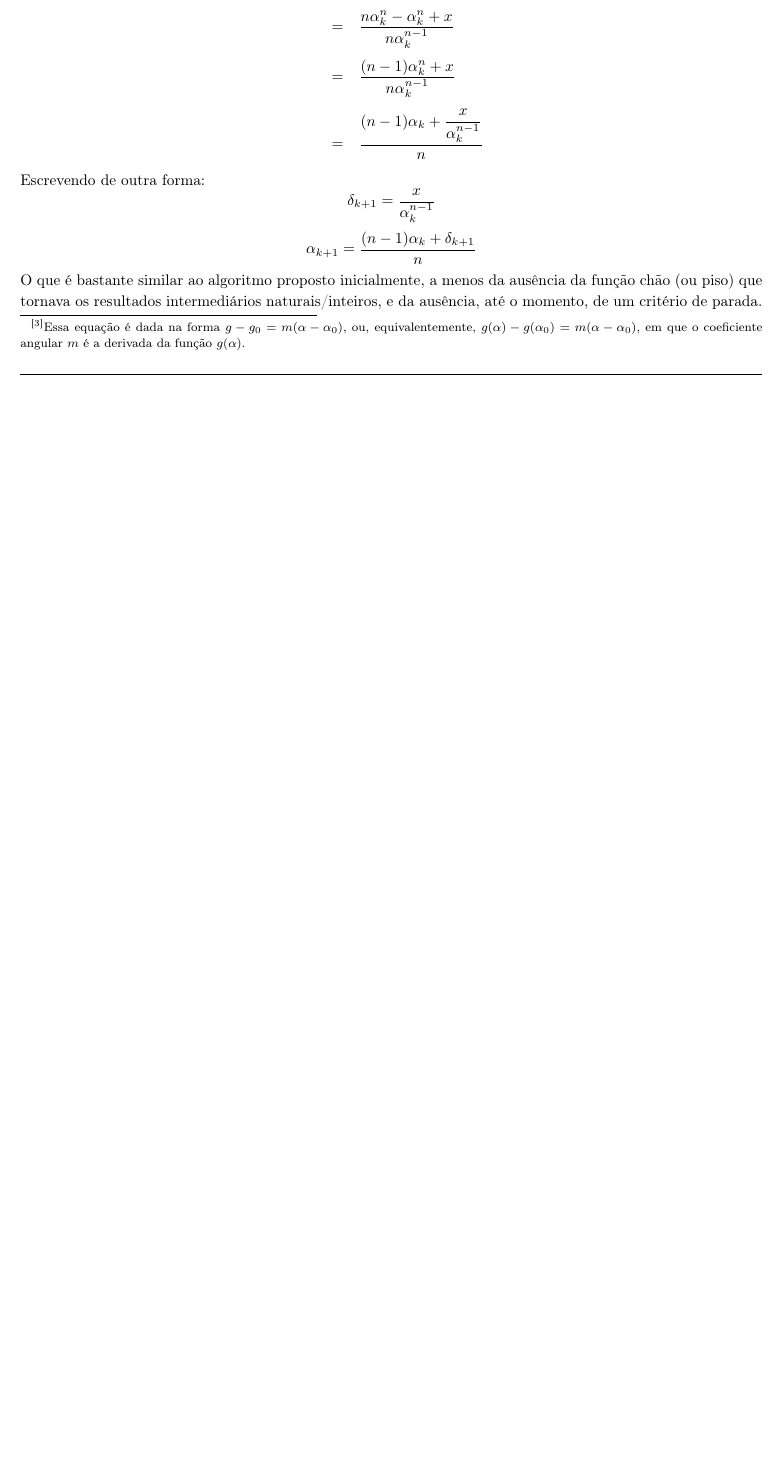
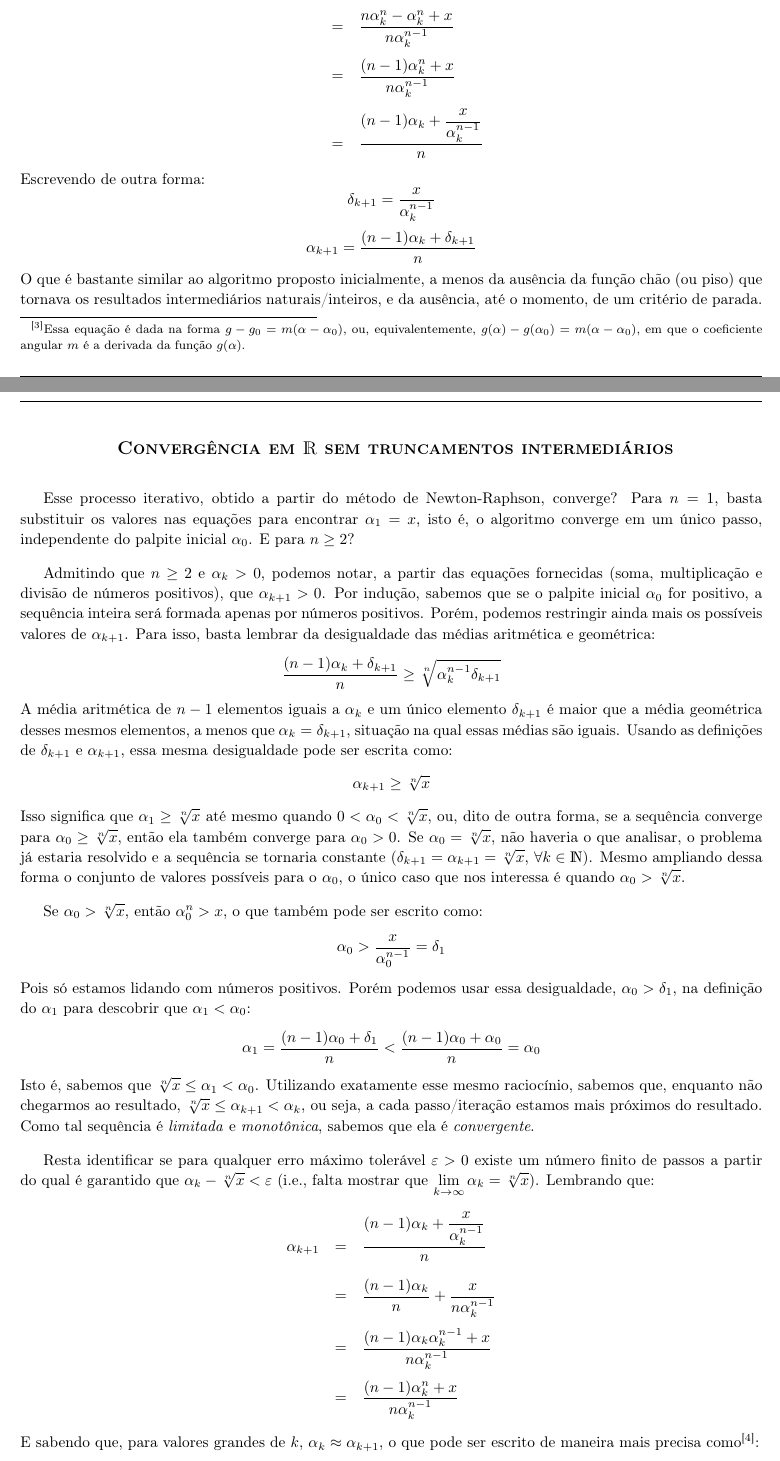
Before and after one commit to danilobellini/nth-root-latex, a LaTeX document (nth_root_proof.tex): part of page 2 of 2 before the commit and two parts of pages 2 and 3 of 4 after it, the two joined at a grey line, cut so that both start at the same text, the shorter picture padded with empty space. Compiled offline with pdfLaTeX.

Commit message:
Add new section with a proof of convergence in R
It still doesn't calculate the rate of convergence, but the fact that
the Newton-Raphson sequence in R (real numbers, i.e., still without
the floor functions truncating the numbers after each step) converges
to the desired nth root of x had already been proven

```diff
--- a/nth_root_proof.tex
+++ b/nth_root_proof.tex
@@ -15,6 +15,7 @@
 \usepackage{inconsolata}
 \usepackage{tikz}
 \usepackage{float}
+\usepackage{cancel}
 
 \setminted{
   python3,
@@ -243,3 +244,92 @@ que tornava os resultados intermediários naturais/inteiros,
 e da ausência, até o momento, de um critério de parada.
 
 
+\section*{Convergência em $\mathds{R}$ sem truncamentos intermediários}
+
+Esse processo iterativo,
+obtido a partir do método de Newton-Raphson,
+converge?
+Para $n = 1$, basta substituir os valores nas equações
+para encontrar $\alpha_1 = x$,
+isto é, o algoritmo converge em um único passo,
+independente do palpite inicial $\alpha_0$.
+E para $n \ge 2$?
+
+Admitindo que $n \ge 2$ e $\alpha_k > 0$,
+podemos notar, a partir das equações fornecidas
+(soma, multiplicação e divisão de números positivos),
+que $\alpha_{k+1} > 0$.
+Por indução, sabemos que se o palpite inicial $\alpha_0$ for positivo,
+a sequência inteira será formada apenas por números positivos.
+Porém, podemos restringir ainda mais
+os possíveis valores de $\alpha_{k+1}$.
+Para isso,
+basta lembrar da desigualdade das médias aritmética e geométrica:
+\[
+  \dfrac{(n-1) \alpha_k + \delta_{k+1}}{n} \ge
+  \sqrt[n]{\alpha_k^{n-1} \delta_{k+1}}
+\]
+A média aritmética de $n-1$ elementos iguais a $\alpha_k$
+e um único elemento $\delta_{k+1}$
+é maior que a média geométrica desses mesmos elementos,
+a menos que $\alpha_k = \delta_{k+1}$,
+situação na qual essas médias são iguais.
+Usando as definições de $\delta_{k+1}$ e $\alpha_{k+1}$,
+essa mesma desigualdade pode ser escrita como:
+\[\alpha_{k+1} \ge \sqrt[n]{x}\]
+Isso significa que $\alpha_1 \ge \sqrt[n]{x}$
+até mesmo quando $0 < \alpha_0 < \sqrt[n]{x}$,
+ou, dito de outra forma,
+se a sequência converge para $\alpha_0 \ge \sqrt[n]{x}$,
+então ela também converge para $\alpha_0 > 0$.
+Se $\alpha_0 = \sqrt[n]{x}$, não haveria o que analisar,
+o problema já estaria resolvido
+e a sequência se tornaria constante
+($\delta_{k+1} = \alpha_{k+1} = \sqrt[n]{x}$,
+ $\forall k \in \mathds{N}$).
+Mesmo ampliando dessa forma
+o conjunto de valores possíveis para o $\alpha_0$,
+o único caso que nos interessa é quando $\alpha_0 > \sqrt[n]{x}$.
+
+Se $\alpha_0 > \sqrt[n]{x}$,
+então $\alpha_0^n > x$,
+o que também pode ser escrito como:
+\[\alpha_0 > \dfrac{x}{\alpha_0^{n-1}} = \delta_1\]
+Pois só estamos lidando com números positivos.
+Porém podemos usar essa desigualdade, $\alpha_0 > \delta_1$,
+na definição do $\alpha_1$
+para descobrir que $\alpha_1 < \alpha_0$:
+\[
+  \alpha_1 = \dfrac{(n-1) \alpha_0 + \delta_1}{n}
+  < \dfrac{(n-1) \alpha_0 + \alpha_0}{n} = \alpha_0
+\]
+Isto é, sabemos que $\sqrt[n]{x} \le \alpha_1 < \alpha_0$.
+Utilizando exatamente esse mesmo raciocínio,
+sabemos que, enquanto não chegarmos ao resultado,
+$\sqrt[n]{x} \le \alpha_{k+1} < \alpha_k$,
+ou seja, a cada passo/iteração estamos mais próximos do resultado.
+Como tal sequência é \emph{limitada} e \emph{monotônica},
+sabemos que ela é \emph{convergente}.
+
+Resta identificar
+se para qualquer erro máximo tolerável $\varepsilon > 0$
+existe um número finito de passos a partir do qual é garantido que
+$\alpha_k - \sqrt[n]{x} < \varepsilon$
+(i.e., falta mostrar que $\lim_{k\to\infty} \alpha_k = \sqrt[n]{x}$).
+Lembrando que:
+\[
+  \begin{array}{rcl}
+  \alpha_{k+1}
+  &=& \dfrac{(n-1) \alpha_k + \dfrac{x}{\alpha_k^{n-1}}}{n} \\[5mm]
+  &=& \dfrac{(n-1) \alpha_k}{n} + \dfrac{x}{n\alpha_k^{n-1}} \\[5mm]
+  &=& \dfrac{(n-1) \alpha_k \alpha_k^{n-1} + x}
+            {n\alpha_k^{n-1}} \\[5mm]
+  &=& \dfrac{(n-1) \alpha_k^n + x}{n\alpha_k^{n-1}}
+  \end{array}
+\]
+E sabendo que,
+para valores grandes de $k$, $\alpha_k \approx \alpha_{k+1}$,
+o que pode ser escrito de maneira mais precisa como\footnote{
+  Isso é válido pois já foi mostrado que a sequência é convergente.
+}:
+\[\lim_{k\to\infty} \alpha_{k+1} - \alpha_k = 0\]
@@ -245,0 +341 @@ e da ausência, até o momento, de um critério de parada.
+\[L = \dfrac{(n-1) L^n + x}{n L^{n-1}}\]
```
Also changed, not shown: nth_root_proof.tex (22 more changed lines).
